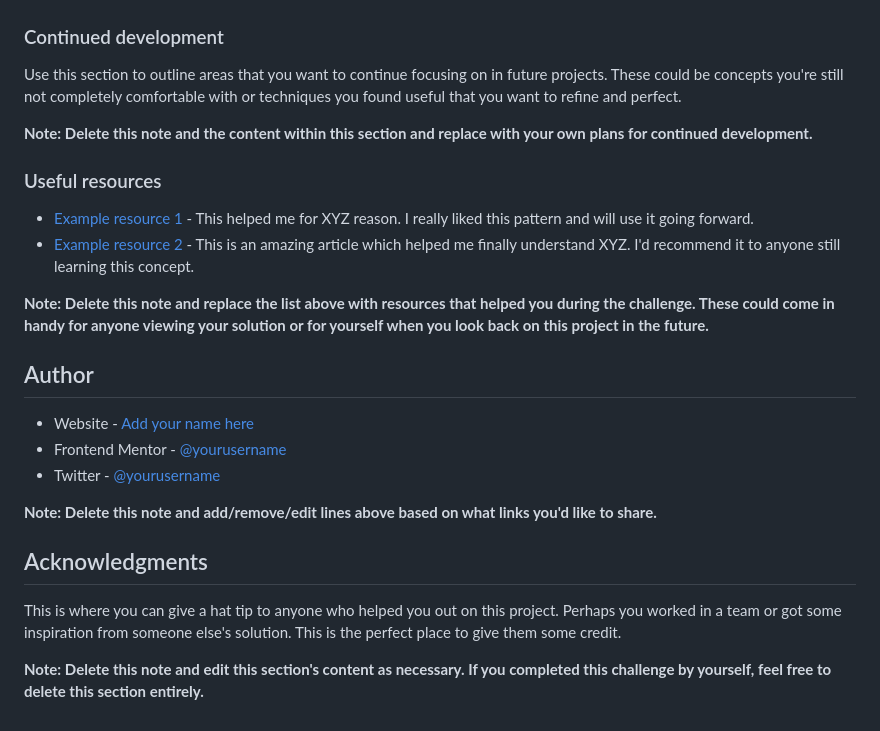
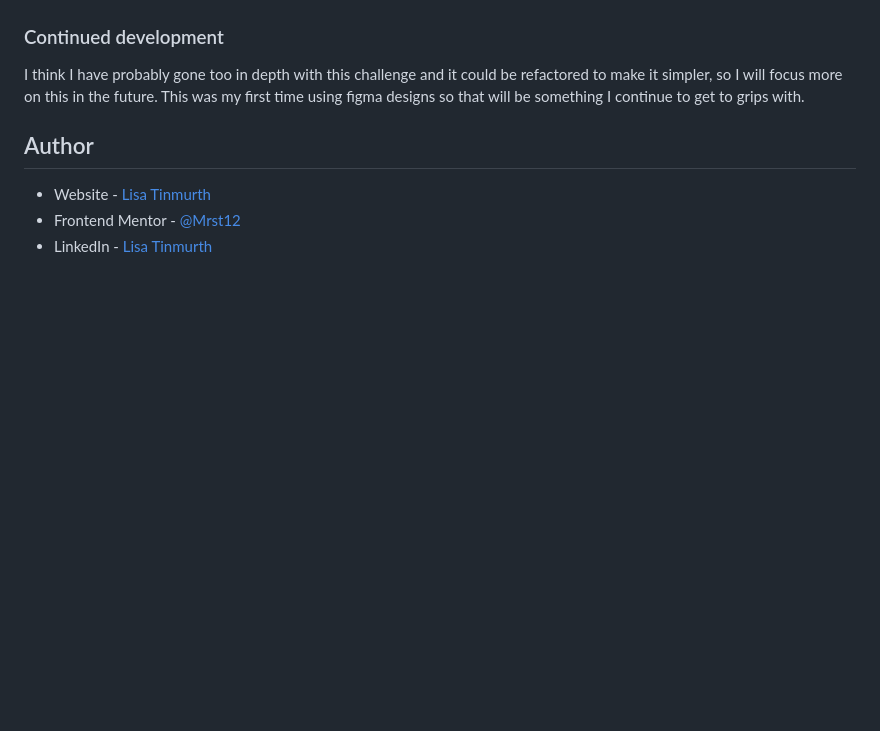
Before and after one commit to Mrst12/frontend-mentor-qr-component, a Markdown page: README-template.md, the part around the change printed below. Rendered like a GitHub page; blank space fills up the shorter version.

```diff
--- a/README-template.md
+++ b/README-template.md
@@ -77,27 +31,10 @@ If you want more help with writing markdown, we'd recommend checking out [The Ma
 
 ### Continued development
 
-Use this section to outline areas that you want to continue focusing on in future projects. These could be concepts you're still not completely comfortable with or techniques you found useful that you want to refine and perfect.
-
-**Note: Delete this note and the content within this section and replace with your own plans for continued development.**
-
-### Useful resources
-
-- [Example resource 1](https://www.example.com) - This helped me for XYZ reason. I really liked this pattern and will use it going forward.
-- [Example resource 2](https://www.example.com) - This is an amazing article which helped me finally understand XYZ. I'd recommend it to anyone still learning this concept.
-
-**Note: Delete this note and replace the list above with resources that helped you during the challenge. These could come in handy for anyone viewing your solution or for yourself when you look back on this project in the future.**
+I think I have probably gone too in depth with this challenge and it could be refactored to make it simpler, so I will focus more on this in the future. This was my first time using figma designs so that will be something I continue to get to grips with.
 
 ## Author
 
-- Website - [Add your name here](https://www.your-site.com)
-- Frontend Mentor - [@yourusername](https://www.frontendmentor.io/profile/yourusername)
-- Twitter - [@yourusername](https://www.twitter.com/yourusername)
-
-**Note: Delete this note and add/remove/edit lines above based on what links you'd like to share.**
-
-## Acknowledgments
-
-This is where you can give a hat tip to anyone who helped you out on this project. Perhaps you worked in a team or got some inspiration from someone else's solution. This is the perfect place to give them some credit.
-
-**Note: Delete this note and edit this section's content as necessary. If you completed this challenge by yourself, feel free to delete this section entirely.**
+- Website - [Lisa Tinmurth](https://mrst12.co.uk/)
+- Frontend Mentor - [@Mrst12](https://www.frontendmentor.io/profile/Mrst12)
+- LinkedIn - [Lisa Tinmurth](https://www.linkedin.com/in/lisa-tinmurth)
```
Also changed, not shown: other parts of README-template.md (+6 -52 lines), images/desktop.png (added).
